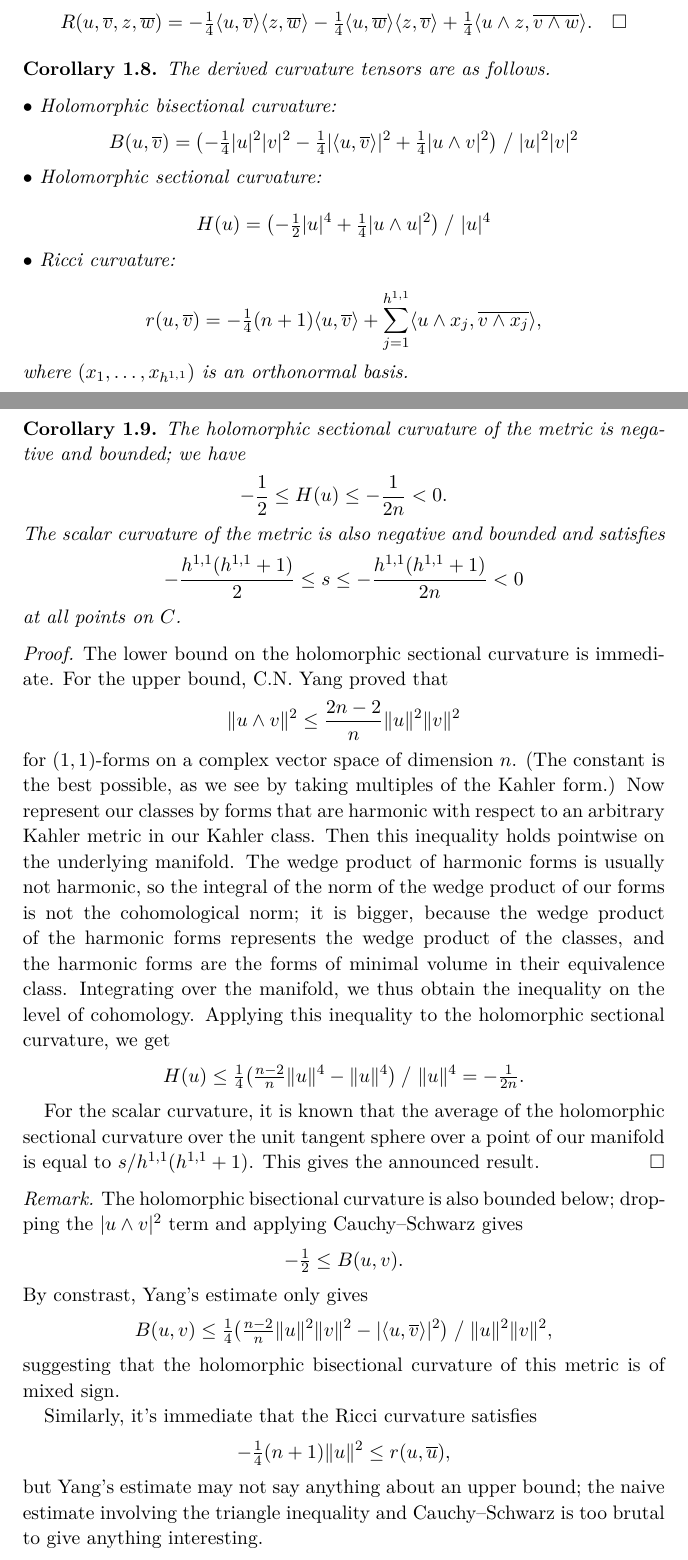
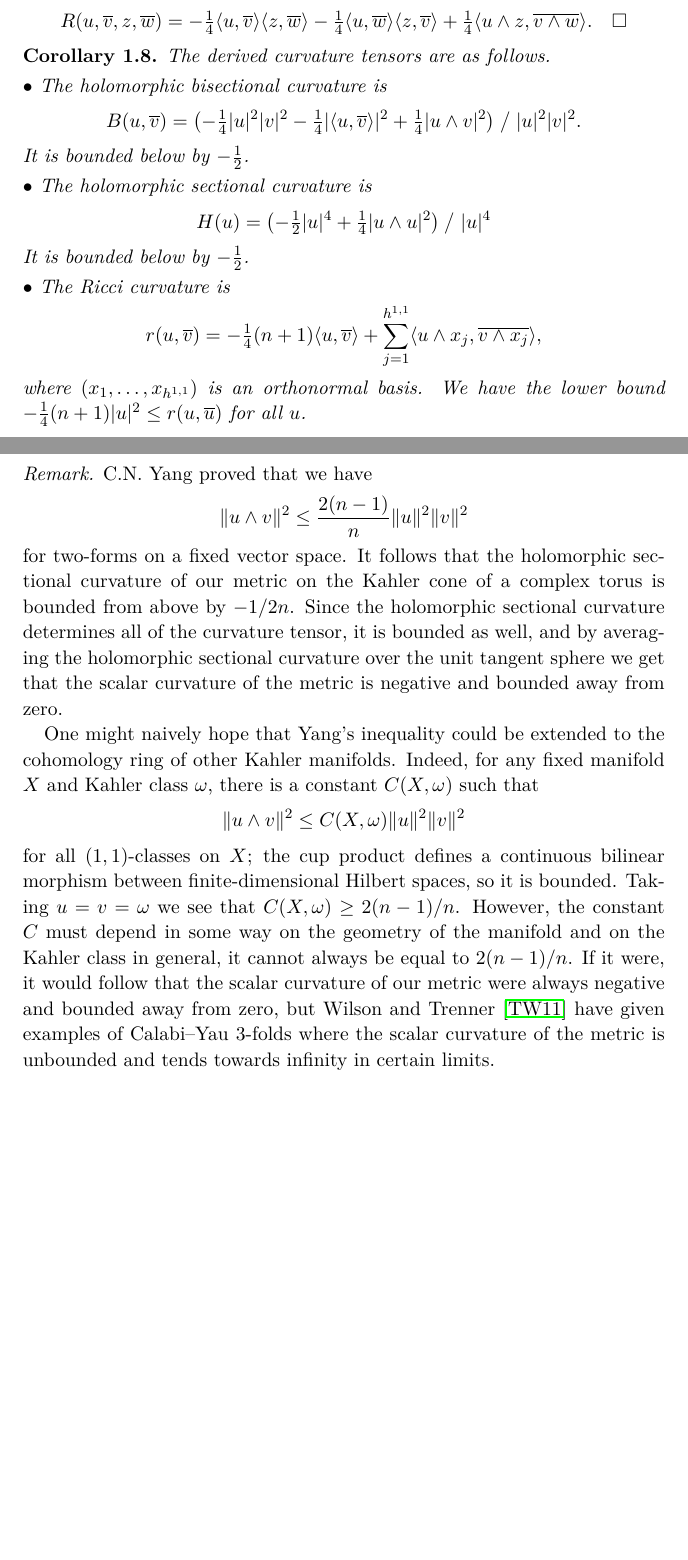
Before and after one commit to gunnihinn/relative-kahler-cones, a LaTeX paper (main.tex): two parts of pages 6 and 7 of 19, joined at a grey line, cut so that both start at the same text, the shorter picture padded with empty space. Compiled offline with pdfLaTeX.

Commit message:
Corrected curvature bounds

```diff
--- a/main.tex
+++ b/main.tex
@@ -666,7 +666,7 @@ The derived curvature tensors are as follows.
 \smallskip
 \noindent
 $\bullet$
-Holomorphic bisectional curvature:
+The holomorphic bisectional curvature is
 $$
 B(\ton,\ov\ttw)
 =
@@ -675,12 +675,14 @@ B(\ton,\ov\ttw)
 + \tfrac14 |\ton \wedge \ttw|^2
 \bigr)
 \bigm/
-|\ton|^2|\ttw|^2
-$$
+|\ton|^2|\ttw|^2.
+$$
+It is bounded below by $-\frac12$.
+
 \smallskip
 \noindent
 $\bullet$
-Holomorphic sectional curvature:
+The holomorphic sectional curvature is
 $$
 H(\ton)
 =
@@ -691,10 +693,12 @@ H(\ton)
 \bigm/
 |\ton|^4
 $$
+It is bounded below by $-\frac12$.
+
 \smallskip
 \noindent
 $\bullet$
-Ricci curvature:
+The Ricci curvature is
 $$
 r(\ton, \ov\ttw)
 =
@@ -702,83 +706,43 @@ r(\ton, \ov\ttw)
 + \sum_{j=1}^{h^{1,1}} \met{\ton\wedge x_j}{\ttw \wedge x_j},
 $$
 where $(x_1,\ldots,x_{h^{1,1}})$ is an orthonormal basis.
+We have the lower bound
+$-\frac14(n+1)|\ton|^2 \leq r(\ton,\ov\ton)$ for all $\ton$.
 \end{coro}
 
-\begin{coro}
-The holomorphic sectional curvature of the metric is negative and
-bounded; we have
-$$
--\frac12 \leq H(\ton) \leq -\frac{1}{2n} < 0.
-$$
-The scalar curvature of the metric is also negative and bounded and
-satisfies
-$$
--\frac{h^{1,1}(h^{1,1}+1)}{2} \leq s \leq -\frac{h^{1,1}(h^{1,1}+1)}{2n} < 0
-$$
-at all points on $\KC$.
-\end{coro}
-
-
-\begin{proof}
-The lower bound on the holomorphic sectional curvature is immediate. For
-the upper bound, C.N.~Yang proved that
+
+\begin{rema}
+C.N.~Yang proved that we have
 $$
 \| \ton \wedge \ttw \|^2
-\leq \frac{2n-2}{n} \|\ton\|^2 \|\ttw\|^2
-$$
-for $(1,1)$-forms on a complex vector space of dimension $n$.
-(The constant is the best possible, as we see by taking multiples of the
-Kahler form.) Now represent our classes by forms that are harmonic with
-respect to an arbitrary Kahler metric in our Kahler class. Then this
-inequality holds pointwise on the underlying manifold. The wedge product
-of harmonic forms is usually not harmonic, so the integral of the
-norm of the wedge product of our forms is not the cohomological norm; it
-is bigger, because the wedge product of the harmonic forms represents the
-wedge product of the classes, and the harmonic forms are the forms of
-minimal volume in their equivalence class. Integrating over the
-manifold, we thus obtain the inequality on the level of cohomology.
-Applying this inequality to the holomorphic sectional curvature, we get
-$$
-H(\ton)
-\leq
-\tfrac14
-\bigl( \tfrac{n-2}{n} \|\ton\|^4 - \|\ton\|^4\bigr) \bigm/ \|u\|^4
-= -\tfrac{1}{2n}.
-$$
-
-For the scalar curvature, it is known that the average of the
-holomorphic sectional curvature over the unit tangent sphere over a
-point of our manifold is equal to $s / h^{1,1}(h^{1,1}+1)$. This gives
-the announced result.
-\end{proof}
-
-
-\begin{rema}
-The holomorphic bisectional curvature is also bounded below;
-dropping the $|\ton\wedge\ttw|^2$ term and applying Cauchy--Schwarz
-gives
-$$
--\tfrac12 \leq B(\ton,\ttw).
-$$
-By constrast, Yang's estimate only gives
-$$
-B(\ton,\ttw)
-\leq
-\tfrac14
-\bigl( \tfrac{n-2}{n} \|\ton\|^2 \|\ttw\|^2
-- |\langle \ton, \ov\ttw\rangle|^2\bigr)
-\bigm/ \|\ton\|^2\|\ttw\|^2,
-$$
-suggesting that the holomorphic bisectional curvature of this metric is
-of mixed sign.
-
-Similarly, it's immediate that the Ricci curvature satisfies
-$$
--\tfrac14(n+1)\|\ton\|^2 \leq r(\ton,\ov\ton),
-$$
-but Yang's estimate may not say anything about an upper bound; the naive
-estimate involving the triangle inequality and Cauchy--Schwarz is too
-brutal to give anything interesting.
+\leq \frac{2(n-1)}{n} \|\ton\|^2 \|\ttw\|^2
+$$
+for two-forms on a fixed vector space. It follows that the holomorphic
+sectional curvature of our metric on the Kahler cone of a complex torus
+is bounded from above by $-1/2n$. Since the holomorphic sectional
+curvature determines all of the curvature tensor, it is bounded as well,
+and by averaging the holomorphic sectional curvature over the unit
+tangent sphere we get that the scalar curvature of the metric is
+negative and bounded away from zero.
+
+One might naively hope that Yang's inequality could be extended to the
+cohomology ring of other Kahler manifolds. Indeed, for any fixed
+manifold $X$ and Kahler class $\kf$, there is a constant $C(X,\kf)$ such
+that
+$$
+\| \ton \wedge \ttw \|^2
+\leq C(X,\kf) \|\ton\|^2 \|\ttw\|^2
+$$
+for all $(1,1)$-classes on $X$; the cup product defines a continuous
+bilinear morphism between finite-dimensional Hilbert spaces, so it is
+bounded. Taking $\ton = \ttw = \kf$ we see that $C(X,\kf) \geq
+2(n-1)/n$. However, the constant $C$ must depend in some way on the
+geometry of the manifold and on the Kahler class in general, it cannot
+always be equal to $2(n-1)/n$. If it were, it would follow that the scalar
+curvature of our metric were always negative and bounded away from zero,
+but Wilson and Trenner~\cite{WilsonTrenner} have given examples of
+Calabi--Yau $3$-folds where the scalar curvature of the metric is
+unbounded and tends towards infinity in certain limits.
 \end{rema}
 
 
```
